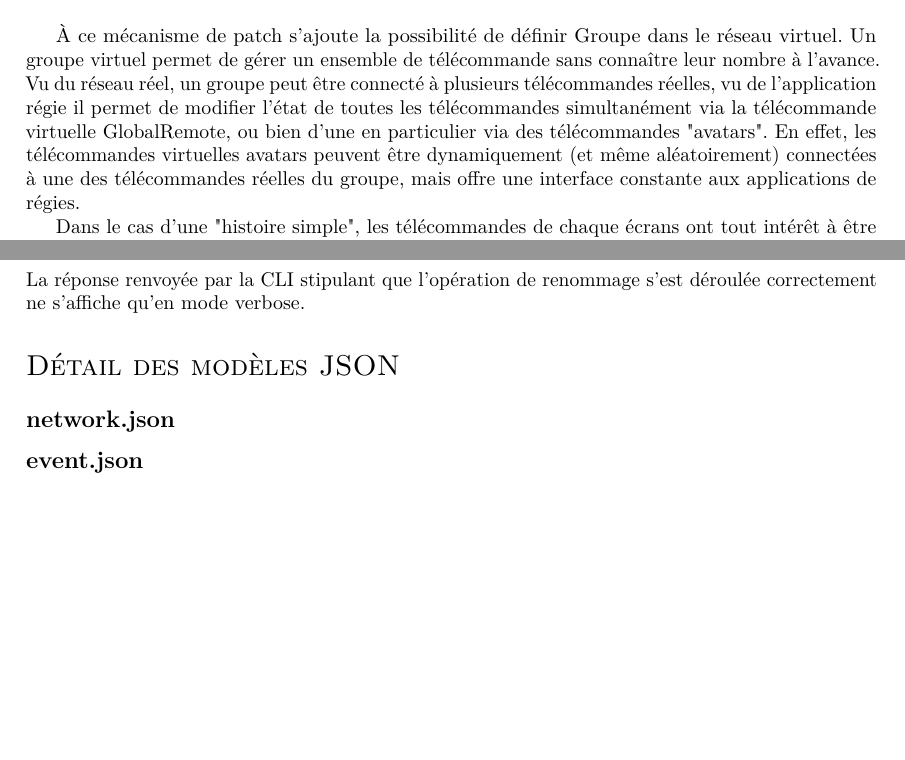
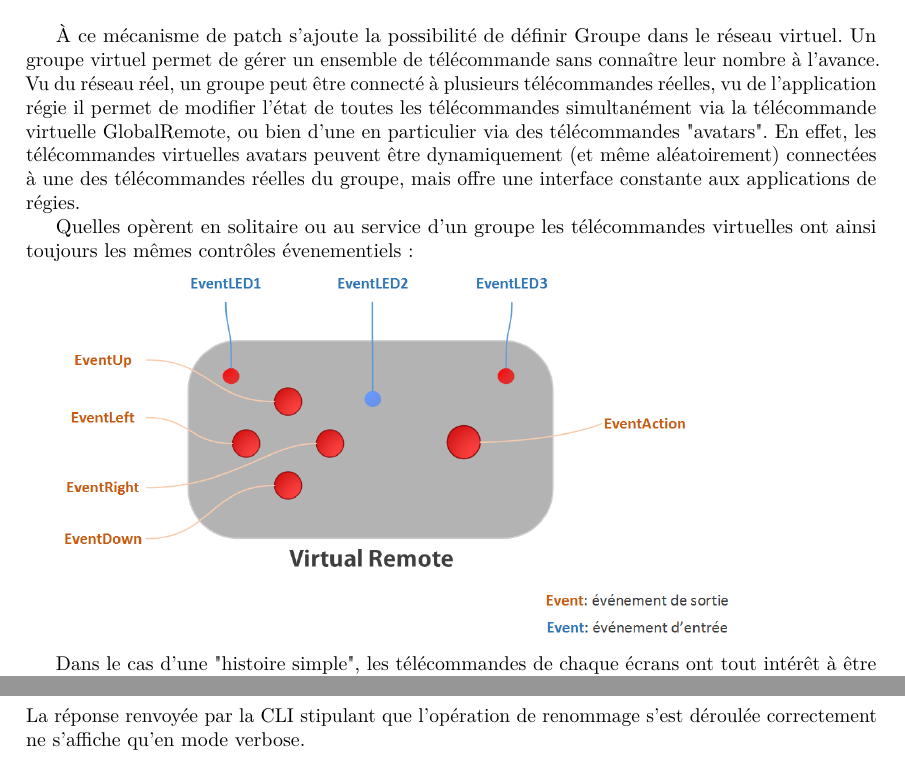
Before and after one commit to gabriel-lepetitaimon/VoxPopuli, a LaTeX document (doc/software/Rapport.tex): two parts of pages 4 and 6 of 6, joined at a grey line, cut so that both start at the same text, the shorter picture padded with empty space. Compiled offline with pdfLaTeX.

Commit message:
Rapport software

```diff
--- a/doc/software/Rapport.tex
+++ b/doc/software/Rapport.tex
@@ -67,6 +67,11 @@ Pour ce faire, le réseau "physique" (ou réel) de télécommande est découplé
 \includegraphics[width=0.8\columnwidth]{rsc/diaReseau}
 
 À ce mécanisme de patch s'ajoute la possibilité de définir Groupe dans le réseau virtuel. Un groupe virtuel permet de gérer un ensemble de télécommande sans connaître leur nombre à l'avance. Vu du réseau réel, un groupe peut être connecté à plusieurs télécommandes réelles, vu de l'application régie il permet de modifier l'état de  toutes les télécommandes simultanément via la télécommande virtuelle GlobalRemote, ou bien d'une en particulier via des télécommandes "avatars". En effet, les télécommandes virtuelles avatars peuvent être dynamiquement (et même aléatoirement) connectées à une des télécommandes réelles du groupe, mais offre une interface constante aux applications de régies.
+
+Quelles opèrent en solitaire ou au service d'un groupe les télécommandes virtuelles ont ainsi toujours les mêmes contrôles évenementiels:
+
+\includegraphics[width=0.8\columnwidth]{rsc/diaVirtualRemote}
+
 
 Dans le cas d'une "histoire simple", les télécommandes de chaque écrans ont tout intérêt à être placées dans un groupe. Pour les séquences de vote, un controle de toutes les télécommandes en simultané peut-être suffisant, puis pour les séquences de jeu il suffit de demander à une télécommande avatar de se connecter à une seule télécommande réelle du groupe. L'interfaçage avec le jeu est alors simple puisque quelque soit la télécommande réelle choisie, les évenements envoyés par l'avatar seront les mêmes.
 
@@ -139,13 +144,45 @@ Ainsi pour renommer \verb|Remote1| en \verb|Telecommande1| il faut executé la c
 Remotes.Remote1 renamed "Telecommande1"	}
 La réponse renvoyée par la CLI stipulant que l'opération de renommage s'est déroulée correctement ne s'affiche qu'en mode verbose.
 
-\section{Détail des modèles JSON}
+%\section{Détail des modèles JSON}
+%
+%La syntaxe décrite plus haut définit un cadre, une architecture dans laquelle il faut préciser le détail de chaque modèle. On s'attardera ici sur la définition de tous les objets qui peuvent apparaitre dans le modèle network.json et event.json. Pour chacun d'entre eux on étudiera leur valeur par défaut, les méthodes qu'ils mettent à disposition et les propriétés qu'ils contiennent.
+%
+%\subsection*{network.json}
+%
+%\subsubsection*{Modèle par défaut}
+%\begin{Cpp}
+%{
+%	"Patch":
+%	{
+%	},
+%	"Remotes":
+%	{
+%	},
+%	"USBPort": ""
+%}
+%\end{Cpp}
+%
+%\subsubsection*{Méthodes}
+%
+%\textbf{listPort()}: liste les ports USB connectés à une liaison série (potentiellement le coordinateur du réseau).
+%
+%\textbf{scan()}: scanne le réseau pour détecter les nouvelles télécommandes.
+%
+%\textbf{sendAT()}: envoie une commande AT à la carte XBee coordinatrice du réseau
+%
+%\subsubsection*{Propriétés}
+%
+%\textbf{USBPort}: Le port série sur lequel VoxPopuli Deamon doit se connecter
+%
+%\textbf{Remotes}: Une liste d'objets de type \verb|Remote| qui représentent les télécommandes réelles du réseau.
+%
+%\textbf{Patch}: Liste de connexion entre les télécommandes réelles et les télécommandes ou groupes virtuels.
+%\subsubsection*{title}
+%
+%\subsection*{event.json}
+%
 
-\subsection*{network.json}
-
-
-
-\subsection*{event.json}
 
 %\section{Implémentation}
 %Ce rapport n'a pas vocation à décrire l'implémentation de VoxPopuli de manière exhaustive, cette section à simplement pour objectif de permettre au lecteur de se plonger dans le code sans s'y noyer.
```
Also changed, not shown: doc/logo/shemaRemote.svg (added), doc/logo/shemaRemoteSimple.svg (added), doc/logo/shemaRemoteVirtual.svg (added), doc/software/Rapport.pdf.
